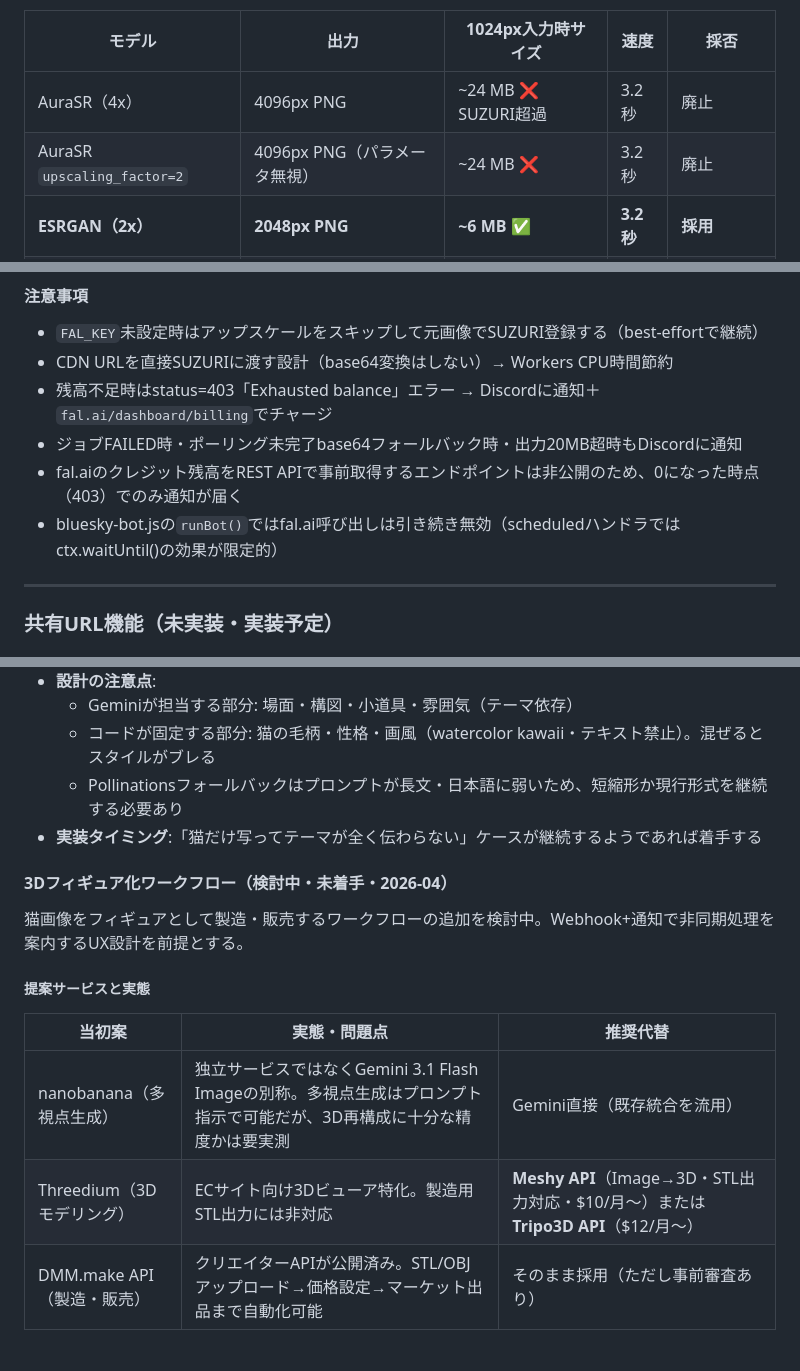
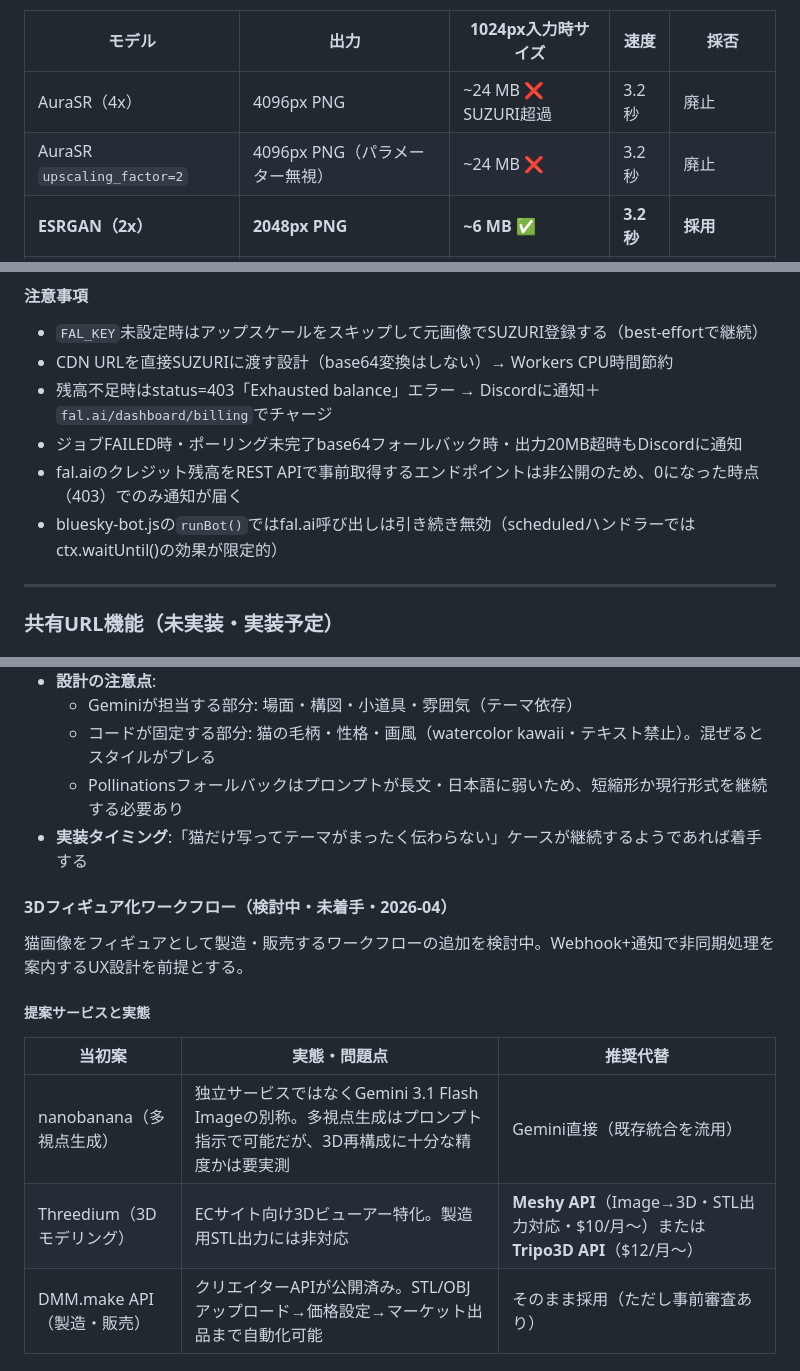
Before and after one commit to hiroshikuze/anniversary-cat-worker, a Markdown page: .claude/future-ideas.md, 3 parts joined by grey strips. Drawn GitHub-style.

```diff
--- a/.claude/future-ideas.md
+++ b/.claude/future-ideas.md
@@ -160,7 +160,7 @@ Gemini生成画像（通常1024px前後）をSUZURI印刷に適した解像度
 | モデル | 出力 | 1024px入力時サイズ | 速度 | 採否 |
 | --- | --- | --- | --- | --- |
 | AuraSR（4x） | 4096px PNG | ~24 MB ❌ SUZURI超過 | 3.2秒 | 廃止 |
-| AuraSR `upscaling_factor=2` | 4096px PNG（パラメータ無視） | ~24 MB ❌ | 3.2秒 | 廃止 |
+| AuraSR `upscaling_factor=2` | 4096px PNG（パラメーター無視） | ~24 MB ❌ | 3.2秒 | 廃止 |
 | **ESRGAN（2x）** | **2048px PNG** | **~6 MB ✅** | **3.2秒** | **採用** |
 | Clarity Upscaler（2x） | 2048px PNG | ~6 MB ✅ | 9.6秒 | 遅いため不採用 |
 
@@ -265,7 +265,7 @@ ctx.waitUntil()が途中終了した稀なケース向け。フロントの60秒
 - 残高不足時はstatus=403「Exhausted balance」エラー → Discordに通知＋`fal.ai/dashboard/billing`でチャージ
 - ジョブFAILED時・ポーリング未完了base64フォールバック時・出力20MB超時もDiscordに通知
 - fal.aiのクレジット残高をREST APIで事前取得するエンドポイントは非公開のため、0になった時点（403）でのみ通知が届く
-- bluesky-bot.jsの`runBot()`ではfal.ai呼び出しは引き続き無効（scheduledハンドラではctx.waitUntil()の効果が限定的）
+- bluesky-bot.jsの`runBot()`ではfal.ai呼び出しは引き続き無効（scheduledハンドラーではctx.waitUntil()の効果が限定的）
 
 ---
 
@@ -794,7 +794,7 @@ export function pickFromPool(pool, rand = Math.random) {
   - Geminiが担当する部分: 場面・構図・小道具・雰囲気（テーマ依存）
   - コードが固定する部分: 猫の毛柄・性格・画風（watercolor kawaii・テキスト禁止）。混ぜるとスタイルがブレる
   - Pollinationsフォールバックはプロンプトが長文・日本語に弱いため、短縮形か現行形式を継続する必要あり
-- **実装タイミング**:「猫だけ写ってテーマが全く伝わらない」ケースが継続するようであれば着手する
+- **実装タイミング**:「猫だけ写ってテーマがまったく伝わらない」ケースが継続するようであれば着手する
 
 #### 3Dフィギュア化ワークフロー（検討中・未着手・2026-04）
 
@@ -805,7 +805,7 @@ export function pickFromPool(pool, rand = Math.random) {
 | 当初案 | 実態・問題点 | 推奨代替 |
 | --- | --- | --- |
 | nanobanana（多視点生成） | 独立サービスではなくGemini 3.1 Flash Imageの別称。多視点生成はプロンプト指示で可能だが、3D再構成に十分な精度かは要実測 | Gemini直接（既存統合を流用） |
-| Threedium（3Dモデリング） | ECサイト向け3Dビューア特化。製造用STL出力には非対応 | **Meshy API**（Image→3D・STL出力対応・$10/月〜）または**Tripo3D API**（$12/月〜） |
+| Threedium（3Dモデリング） | ECサイト向け3Dビューアー特化。製造用STL出力には非対応 | **Meshy API**（Image→3D・STL出力対応・$10/月〜）または**Tripo3D API**（$12/月〜） |
 | DMM.make API（製造・販売） | クリエイターAPIが公開済み。STL/OBJアップロード→価格設定→マーケット出品まで自動化可能 | そのまま採用（ただし事前審査あり） |
 
 ##### 想定パイプライン（アーキテクチャ）
```
Also changed, not shown: other parts of .claude/future-ideas.md (+9 -9 lines), .claude/revision_log.md (+2 -2 lines), .claude/bugs-history.md (line endings or trailing spaces).
